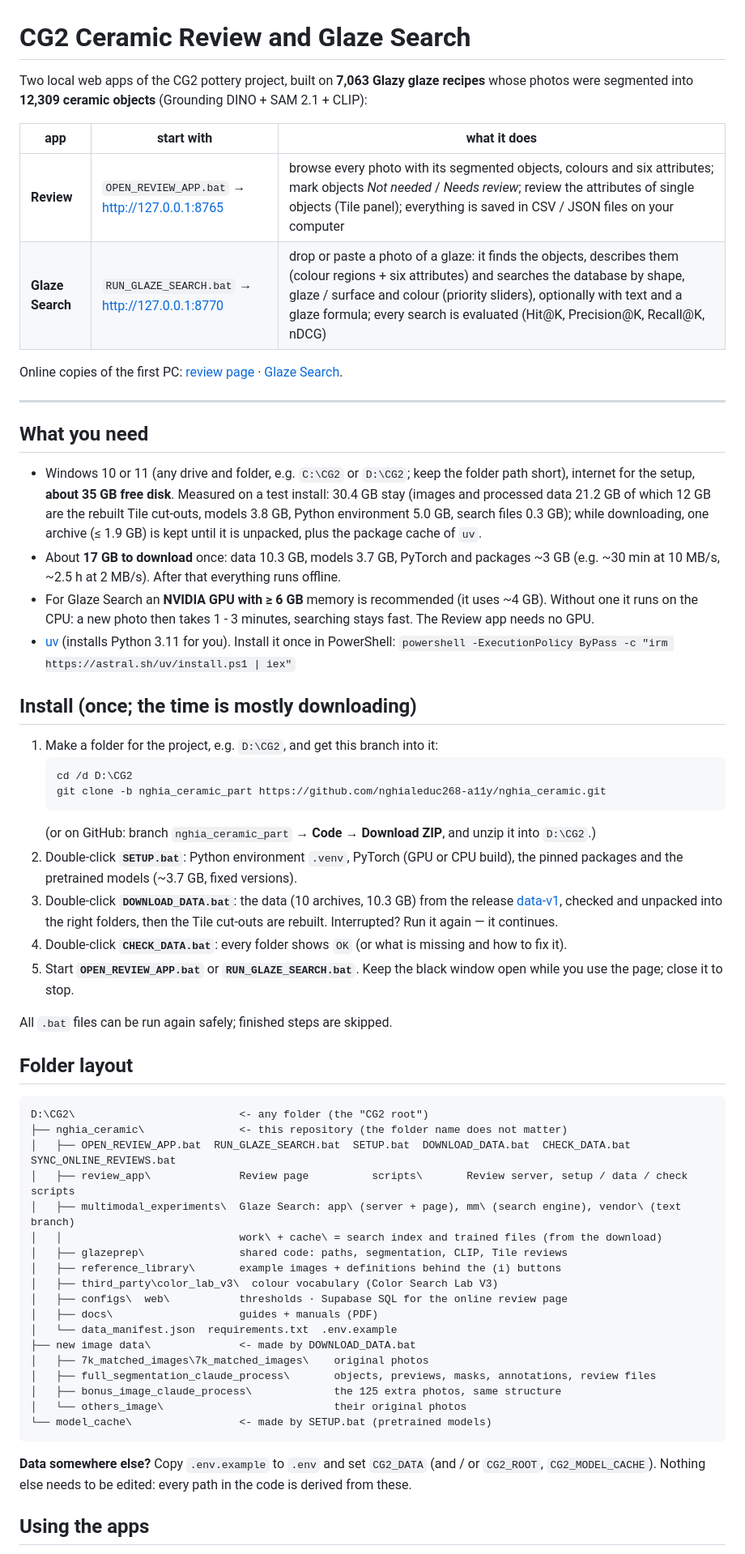
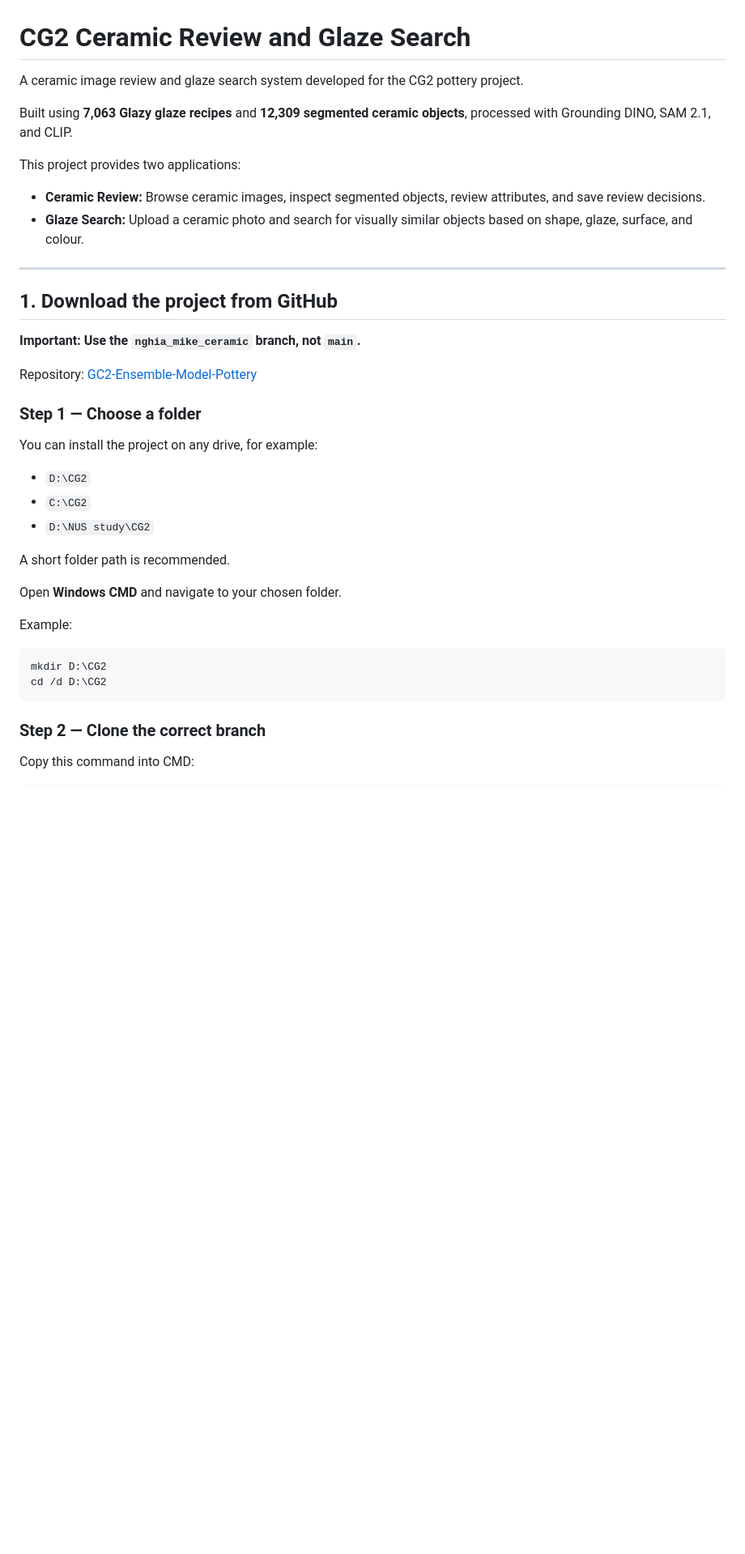
Before and after one commit to haohaozai/GC2-Ensemble-Model-Pottery, a Markdown page: README.md, the part around one of its changes. Shown at 81% size. Drawn GitHub-style; blank space fills up the shorter version.

````diff
--- a/README.md
+++ b/README.md
@@ -1,75 +1,42 @@
 # CG2 Ceramic Review and Glaze Search
 
-Two local web apps of the CG2 pottery project, built on **7,063 Glazy glaze recipes** whose photos were segmented
-into **12,309 ceramic objects** (Grounding DINO + SAM 2.1 + CLIP):
+A ceramic image review and glaze search system developed for the CG2 pottery project.
 
-| app | start with | what it does |
-|---|---|---|
-| **Review** | `OPEN_REVIEW_APP.bat` → http://127.0.0.1:8765 | browse every photo with its segmented objects, colours and six attributes; mark objects *Not needed* / *Needs review*; review the attributes of single objects (Tile panel); everything is saved in CSV / JSON files on your computer |
-| **Glaze Search** | `RUN_GLAZE_SEARCH.bat` → http://127.0.0.1:8770 | drop or paste a photo of a glaze: it finds the objects, describes them (colour regions + six attributes) and searches the database by shape, glaze / surface and colour (priority sliders), optionally with text and a glaze formula; every search is evaluated (Hit@K, Precision@K, Recall@K, nDCG) |
+Built using **7,063 Glazy glaze recipes** and **12,309 segmented ceramic objects**, processed with Grounding DINO, SAM 2.1, and CLIP.
 
-Online copies of the first PC: [review page](https://fbiwarninggg-ceramic-review.static.hf.space) ·
-[Glaze Search](https://huggingface.co/spaces/FBIWarninggg/glaze_search).
+This project provides two applications:
+
+- **Ceramic Review:** Browse ceramic images, inspect segmented objects, review attributes, and save review decisions.
+- **Glaze Search:** Upload a ceramic photo and search for visually similar objects based on shape, glaze, surface, and colour.
 
 ---
 
-## What you need
+## 1. Download the project from GitHub
 
-* Windows 10 or 11 (any drive and folder, e.g. `C:\CG2` or `D:\CG2`; keep the folder path short), internet for the
-  setup, **about 35 GB free disk**. Measured on a test install: 30.4 GB stay (images and processed data 21.2 GB of
-  which 12 GB are the rebuilt Tile cut-outs, models 3.8 GB, Python environment 5.0 GB, search files 0.3 GB); while
-  downloading, one archive (≤ 1.9 GB) is kept until it is unpacked, plus the package cache of `uv`.
-* About **17 GB to download** once: data 10.3 GB, models 3.7 GB, PyTorch and packages ~3 GB
-  (e.g. ~30 min at 10 MB/s, ~2.5 h at 2 MB/s). After that everything runs offline.
-* For Glaze Search an **NVIDIA GPU with ≥ 6 GB** memory is recommended (it uses ~4 GB). Without one it runs on the CPU:
-  a new photo then takes 1 - 3 minutes, searching stays fast. The Review app needs no GPU.
-* [uv](https://docs.astral.sh/uv/) (installs Python 3.11 for you). Install it once in PowerShell:
-  `powershell -ExecutionPolicy ByPass -c "irm https://astral.sh/uv/install.ps1 | iex"`
+**Important: Use the `nghia_mike_ceramic` branch, not `main`.**
 
-## Install (once; the time is mostly downloading)
+Repository: [GC2-Ensemble-Model-Pottery](https://github.com/haohaozai/GC2-Ensemble-Model-Pottery/tree/nghia_mike_ceramic)
 
-1. Make a folder for the project, e.g. `D:\CG2`, and get this branch into it:
-   ```
-   cd /d D:\CG2
-   git clone -b nghia_ceramic_part https://github.com/nghialeduc268-a11y/nghia_ceramic.git
-   ```
-   (or on GitHub: branch `nghia_ceramic_part` → **Code → Download ZIP**, and unzip it into `D:\CG2`.)
-2. Double-click **`SETUP.bat`**: Python environment `.venv`, PyTorch (GPU or CPU build), the pinned packages and the
-   pretrained models (~3.7 GB, fixed versions).
-3. Double-click **`DOWNLOAD_DATA.bat`**: the data (10 archives, 10.3 GB) from the release
-   [data-v1](https://github.com/nghialeduc268-a11y/nghia_ceramic/releases/tag/data-v1), checked and unpacked into the
-   right folders, then the Tile cut-outs are rebuilt. Interrupted? Run it again — it continues.
-4. Double-click **`CHECK_DATA.bat`**: every folder shows `OK` (or what is missing and how to fix it).
-5. Start **`OPEN_REVIEW_APP.bat`** or **`RUN_GLAZE_SEARCH.bat`**. Keep the black window open while you use the page;
-   close it to stop.
+### Step 1 — Choose a folder
 
-All `.bat` files can be run again safely; finished steps are skipped.
+You can install the project on any drive, for example:
 
-## Folder layout
+- `D:\CG2`
+- `C:\CG2`
+- `D:\NUS study\CG2`
 
-```
-D:\CG2\                          <- any folder (the "CG2 root")
-├── nghia_ceramic\               <- this repository (the folder name does not matter)
-│   ├── OPEN_REVIEW_APP.bat  RUN_GLAZE_SEARCH.bat  SETUP.bat  DOWNLOAD_DATA.bat  CHECK_DATA.bat  SYNC_ONLINE_REVIEWS.bat
-│   ├── review_app\              Review page          scripts\       Review server, setup / data / check scripts
-│   ├── multimodal_experiments\  Glaze Search: app\ (server + page), mm\ (search engine), vendor\ (text branch)
-│   │                            work\ + cache\ = search index and trained files (from the download)
-│   ├── glazeprep\               shared code: paths, segmentation, CLIP, Tile reviews
-│   ├── reference_library\       example images + definitions behind the (i) buttons
-│   ├── third_party\color_lab_v3\  colour vocabulary (Color Search Lab V3)
-│   ├── configs\  web\           thresholds · Supabase SQL for the online review page
-│   ├── docs\                    guides + manuals (PDF)
-│   └── data_manifest.json  requirements.txt  .env.example
-├── new image data\              <- made by DOWNLOAD_DATA.bat
-│   ├── 7k_matched_images\7k_matched_images\    original photos
-│   ├── full_segmentation_claude_process\       objects, previews, masks, annotations, review files
-│   ├── bonus_image_claude_process\             the 125 extra photos, same structure
-│   └── others_image\                           their original photos
-└── model_cache\                 <- made by SETUP.bat (pretrained models)
+A short folder path is recommended.
+
+Open **Windows CMD** and navigate to your chosen folder.
+
+Example:
+
+```cmd
+mkdir D:\CG2
+cd /d D:\CG2
 ```
 
-**Data somewhere else?** Copy `.env.example` to `.env` and set `CG2_DATA` (and / or `CG2_ROOT`,
-`CG2_MODEL_CACHE`). Nothing else needs to be edited: every path in the code is derived from these.
+### Step 2 — Clone the correct branch
 
-## Using the apps
+Copy this command into CMD:
 
````
Also changed, not shown: other parts of README.md (+287 -38 lines).
